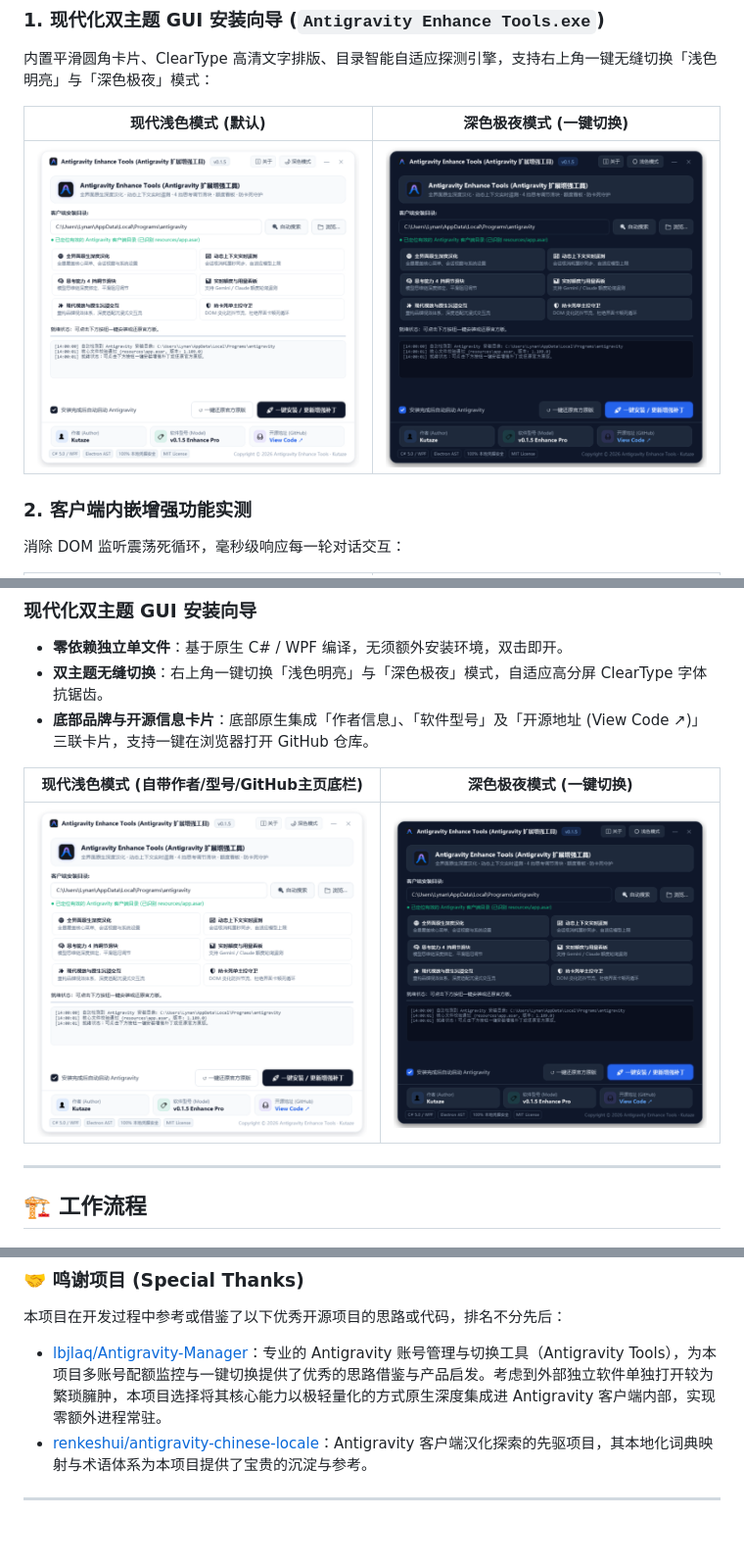
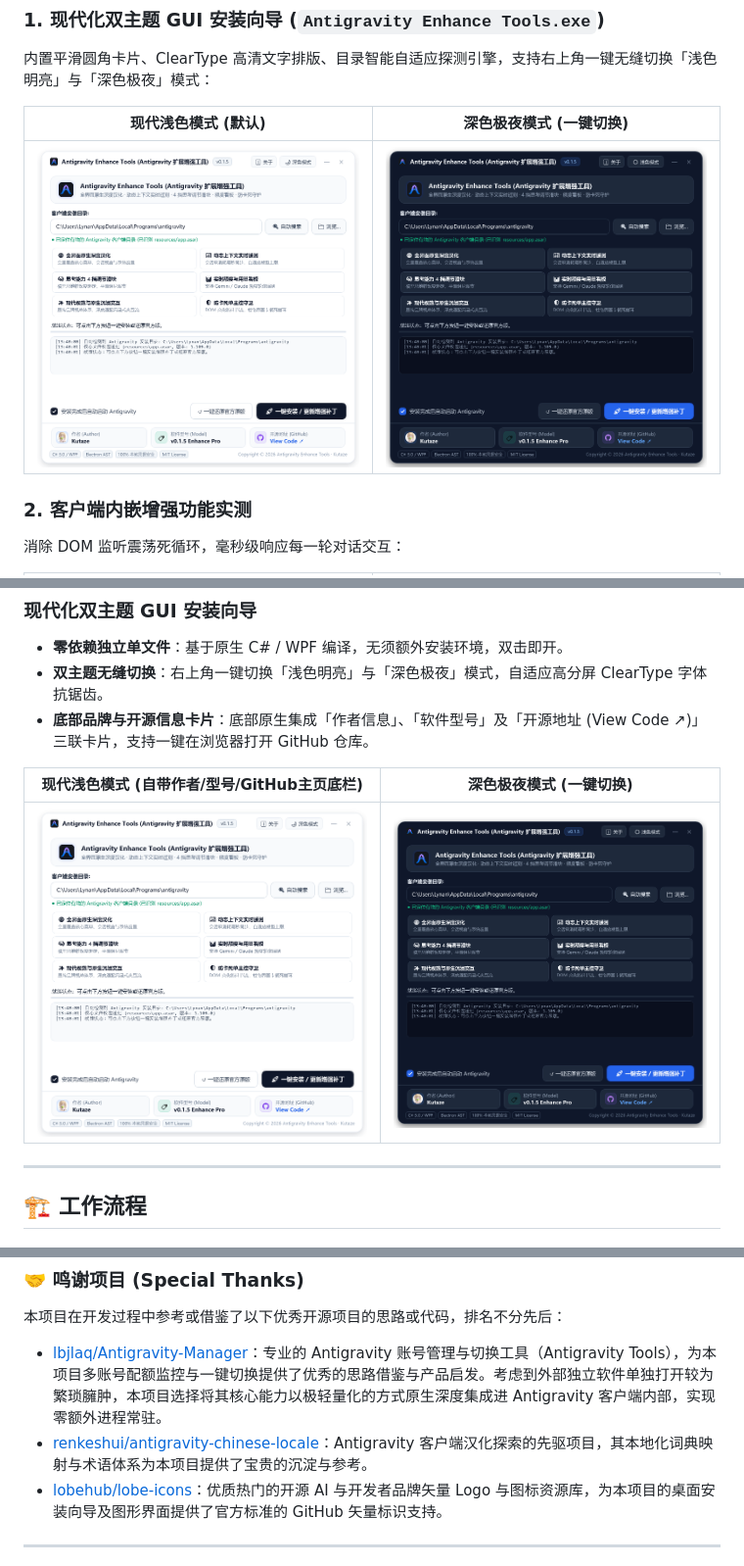
Before and after one commit to Kutaze/Antigravity-Enhance-Pack-Tools, a Markdown page: README.md, 3 parts joined by grey strips. Shown: that part at 98% size. Drawn GitHub-style; pictures changed too: assets/gui_installer_dark_preview.png, assets/gui_installer_light_preview.png; blank space fills up the shorter version.

```diff
--- a/README.md
+++ b/README.md
@@ -492,6 +492,7 @@ window.__AGY_APPLY_THINKING_LEVEL__('high');
 
 - [lbjlaq/Antigravity-Manager](https://github.com/lbjlaq/Antigravity-Manager)：专业的 Antigravity 账号管理与切换工具（Antigravity Tools），为本项目多账号配额监控与一键切换提供了优秀的思路借鉴与产品启发。考虑到外部独立软件单独打开较为繁琐臃肿，本项目选择将其核心能力以极轻量化的方式原生深度集成进 Antigravity 客户端内部，实现零额外进程常驻。
 - [renkeshui/antigravity-chinese-locale](https://github.com/renkeshui/antigravity-chinese-locale)：Antigravity 客户端汉化探索的先驱项目，其本地化词典映射与术语体系为本项目提供了宝贵的沉淀与参考。
+- [lobehub/lobe-icons](https://github.com/lobehub/lobe-icons)：优质热门的开源 AI 与开发者品牌矢量 Logo 与图标资源库，为本项目的桌面安装向导及图形界面提供了官方标准的 GitHub 矢量标识支持。
 
 ---
 
```
Also changed, not shown: README_EN.md (+1 -0 lines), README_JA.md (+1 -0 lines), assets/author_avatar.png (added), 3 other files.
